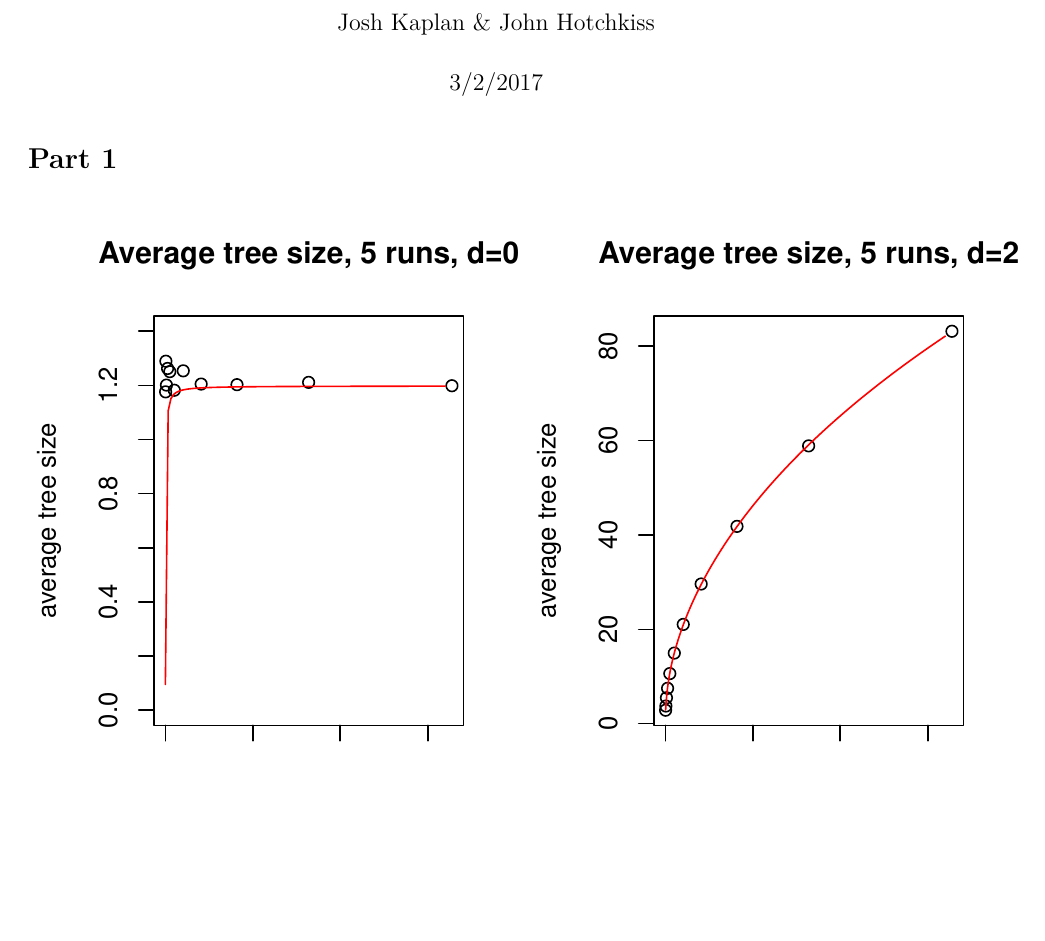
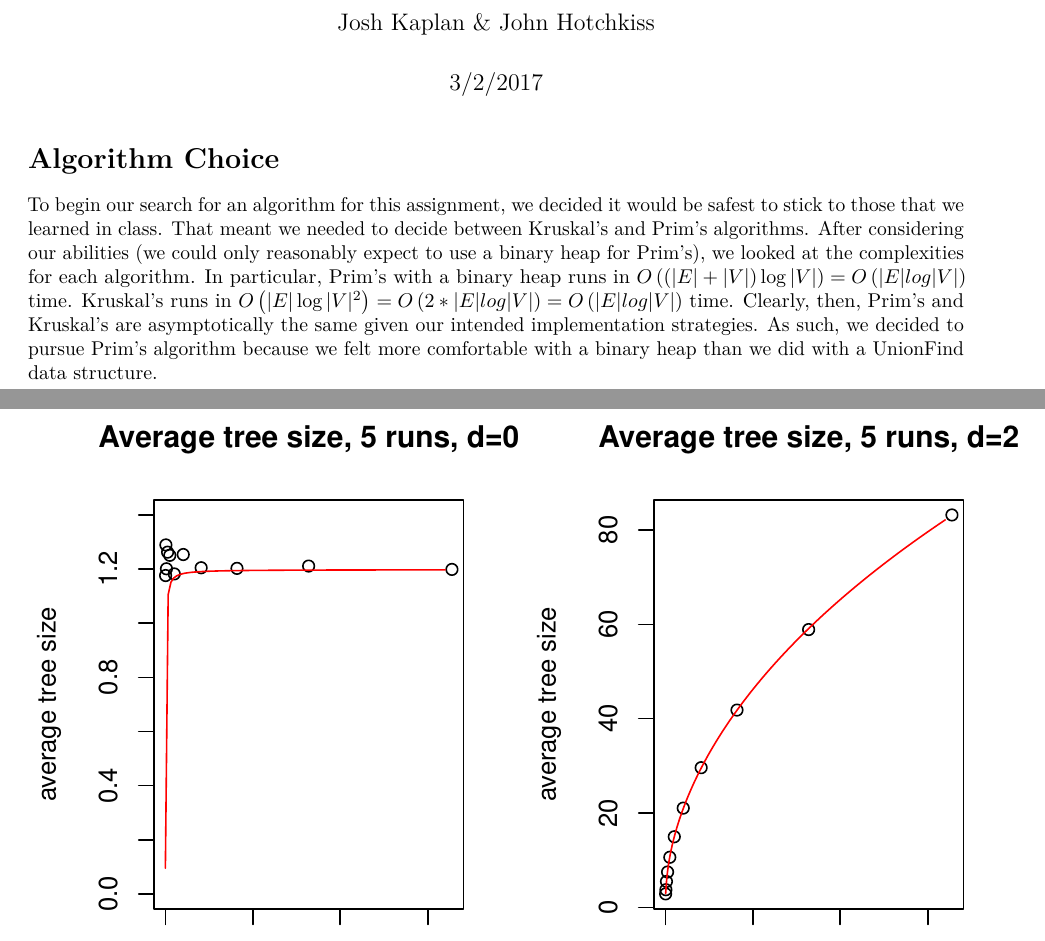
Before and after one commit to jhotchx/AlgoPrg1, an R Markdown document (Programming PS1.Rmd): part of page 1 of 9 before the commit and two parts of pages 1 and 2 of 8 after it, the two joined at a grey line, cut so that both start at the same text, the shorter picture padded with empty space. Rendered offline with R 4.5, knitr and Pandoc, then LaTeX, with nearby package versions.

Commit message:
Added Algo choice.

````diff
--- a/Programming PS1.Rmd
+++ b/Programming PS1.Rmd
@@ -5,6 +5,10 @@ date: "3/2/2017"
 output:
   pdf_document: default
 ---
+
+# Algorithm Choice
+
+To begin our search for an algorithm for this assignment, we decided it would be safest to stick to those that we learned in class.  That meant we needed to decide between Kruskal's and Prim's algorithms.  After considering our abilities (we could only reasonably expect to use a binary heap for Prim's), we looked at the complexities for each algorithm.  In particular, Prim's with a binary heap runs in $O\left(\left(|E|+|V|\right)\log|V|\right)=O\left(|E|log|V|\right)$ time.  Kruskal's runs in $O\left(|E|\log|V|^2\right)=O\left(2*|E|log|V|\right)=O\left(|E|log|V|\right)$ time.  Clearly, then, Prim's and Kruskal's are asymptotically the same given our intended implementation strategies.  As such, we decided to pursue Prim's algorithm because we felt more comfortable with a binary heap than we did with a UnionFind data structure.
 
 # Part 1
 ```{r, include=FALSE}
````
Also changed, not shown: Programming_PS1.pdf.
